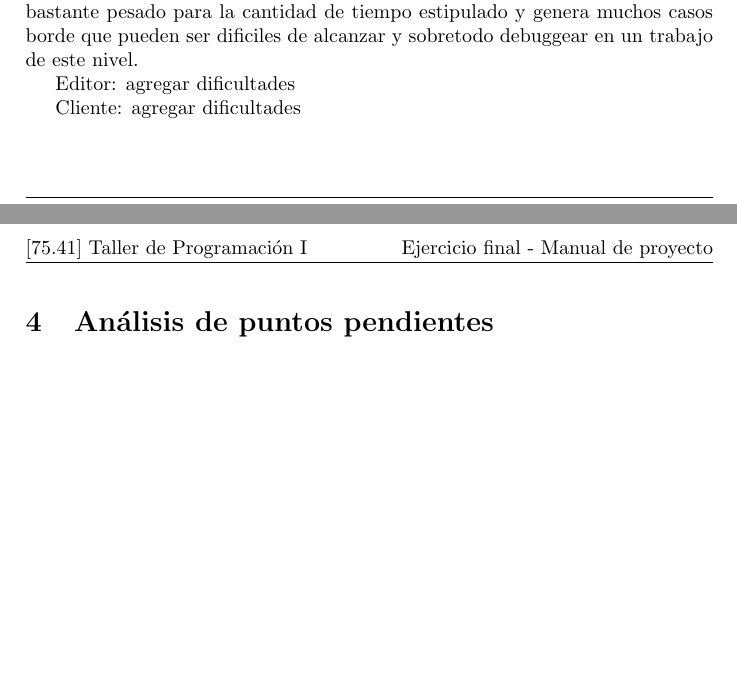
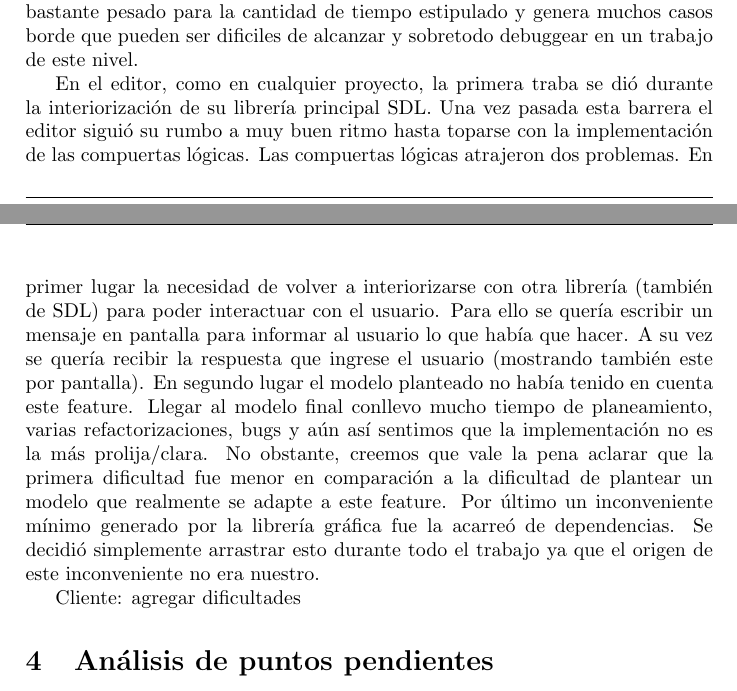
Before and after one commit to ndvazquez/TDP1-Portal, a LaTeX document (inform/proyect-manual.tex): two parts of pages 2 and 3 of 3 before the commit and two parts of pages 2 and 3 of 4 after it, joined at a grey line, cut so that both start at the same text, the shorter picture padded with empty space. Compiled offline with pdfLaTeX.

Commit message:
editorInconvenientes encontrados

```diff
--- a/inform/proyect-manual.tex
+++ b/inform/proyect-manual.tex
@@ -71,7 +71,10 @@ El cronograma propuesto por la cátedra pudo seguirse en las primeras semanas de
 \section{Inconvenientes encontrados}
 En cuanto al servidor, un gran inconveniente encontrado fue relativo a la librería \texttt{Box 2D}. Si bien la misma está muy bien documentada y se encuentra un amplio material sobre ello en internet, algunos elementos no son amigables para su implementación e interpone algunas dificultades. Así mismo, en lo personal algunos detalles de implementación que propone la librería resultan contrarias a la filosofía de programación orientada a objetos que se espera obtener con el trabajo, por lo que implicó un gran tiempo empleado en un diseño relativamente compatible con ella. Otro factor a tener en cuenta es que la amplia variedad de funcionalidades que se espera obtener del juego puede resultar un trabajo bastante pesado para la cantidad de tiempo estipulado y genera muchos casos borde que pueden ser dificiles de alcanzar y sobretodo debuggear en un trabajo de este nivel.
 
-Editor: agregar dificultades
+En el editor, como en cualquier proyecto, la primera traba se dió durante la interiorización de su librería principal SDL. Una vez pasada esta barrera el editor siguió su rumbo a muy buen ritmo hasta toparse con la implementación de las compuertas lógicas.
+Las compuertas lógicas atrajeron dos problemas. En primer lugar la necesidad de volver a interiorizarse con otra librería (también de SDL) para poder interactuar con el usuario. Para ello se quería escribir un mensaje en pantalla para informar al usuario lo que había que hacer. A su vez se quería recibir la respuesta que ingrese el usuario (mostrando también este por pantalla).  En segundo lugar el modelo planteado no había tenido en cuenta este feature. Llegar al modelo final conllevo mucho tiempo de planeamiento, varias refactorizaciones, bugs y aún así sentimos que la implementación no es la más prolija/clara. No obstante, creemos que vale la pena aclarar que la primera dificultad fue menor en comparación a la dificultad de plantear un modelo que realmente se adapte a este feature.
+Por último un inconveniente mínimo generado por la librería gráfica fue la acarreó de dependencias. Se decidió simplemente arrastrar esto durante todo el trabajo ya que el origen de este inconveniente no era nuestro.
+
 
 Cliente: agregar dificultades
 
```
